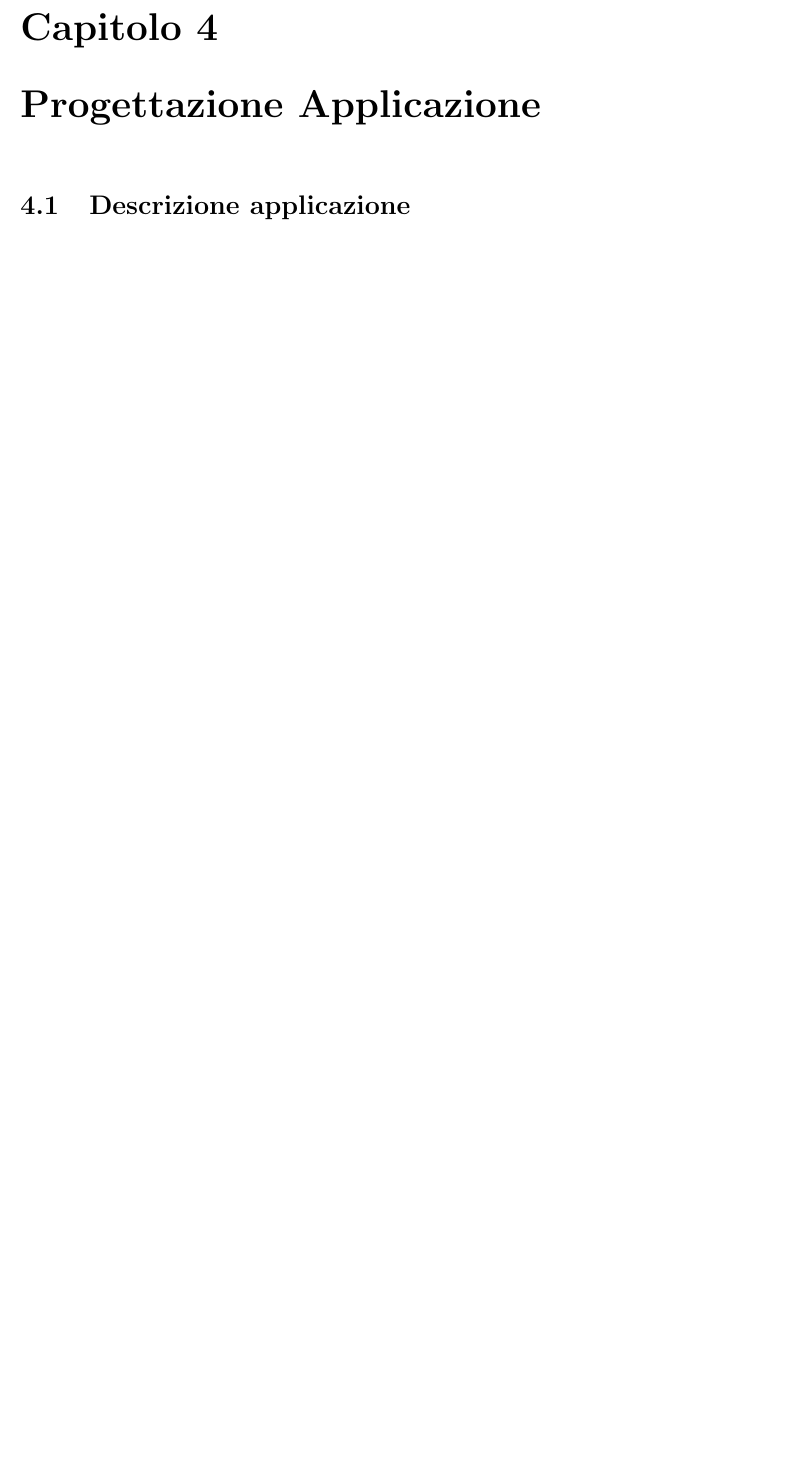
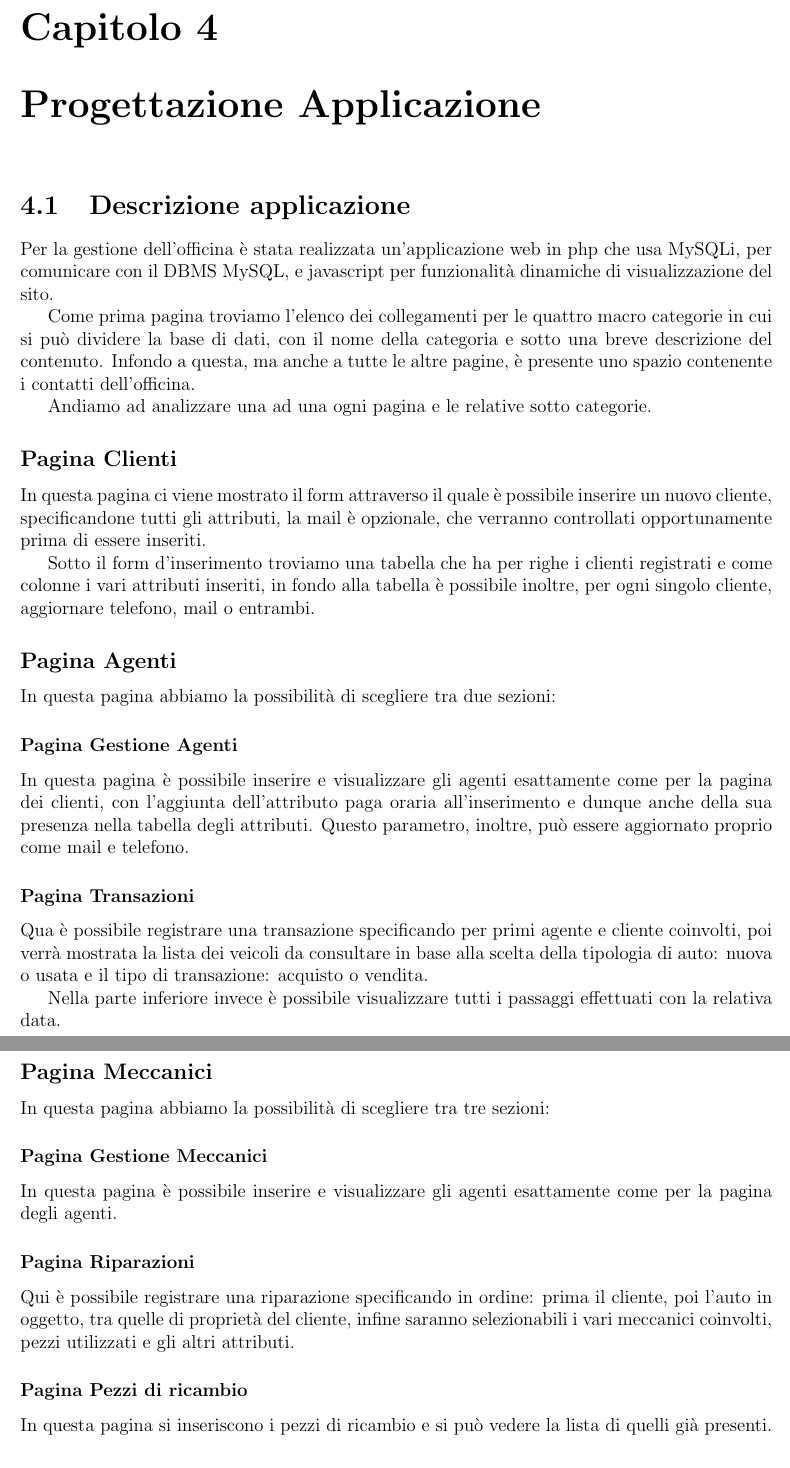
Before and after one commit to g-mainardi/workshop-db, a LaTeX document (report/report.tex): part of page 10 of 10 before the commit and two parts of pages 10 and 11 of 11 after it, the two joined at a grey line, cut so that both start at the same text, the shorter picture padded with empty space. Compiled offline with pdfLaTeX.

Commit message:
Added chapter 4 and corrected date selection in main text

```diff
--- a/report/report.tex
+++ b/report/report.tex
@@ -414,3 +416,56 @@ ogni Attestato.
 \chapter{Progettazione Applicazione}
 
 \section{Descrizione applicazione}
+Per la gestione dell'officina è stata realizzata un'applicazione web in php che usa MySQLi, per
+%
+comunicare con il DBMS MySQL, e javascript per funzionalità dinamiche di visualizzazione del sito.
+
+Come prima pagina troviamo l'elenco dei collegamenti per le quattro macro categorie in cui si può dividere la base
+%
+di dati, con il nome della categoria e sotto una breve descrizione del contenuto.
+%
+Infondo a questa, ma anche a tutte le altre pagine, è presente uno spazio contenente i contatti dell'officina.
+
+Andiamo ad analizzare una ad una ogni pagina e le relative sotto categorie.
+
+\subsection*{Pagina Clienti}
+In questa pagina ci viene mostrato il form attraverso il quale è possibile inserire un nuovo cliente, specificandone
+%
+tutti gli attributi, la mail è opzionale, che verranno controllati opportunamente prima di essere inseriti.
+
+Sotto il form d'inserimento troviamo una tabella che ha per righe i clienti registrati e come colonne i vari attributi
+%
+inseriti, in fondo alla tabella è possibile inoltre, per ogni singolo cliente, aggiornare telefono, mail o entrambi.
+
+\subsection*{Pagina Agenti}
+In questa pagina abbiamo la possibilità di scegliere tra due sezioni:
+
+\subsubsection*{Pagina Gestione Agenti}
+In questa pagina è possibile inserire e visualizzare gli agenti esattamente come per la pagina dei clienti, con
+%
+l'aggiunta dell'attributo paga oraria all'inserimento e dunque anche della sua presenza nella tabella degli attributi.
+%
+Questo parametro, inoltre, può essere aggiornato proprio come mail e telefono.
+
+\subsubsection*{Pagina Transazioni}
+Qua è possibile registrare una transazione specificando per primi agente e cliente coinvolti, poi verrà mostrata la lista
+%
+dei veicoli da consultare in base alla scelta della tipologia di auto: nuova o usata e il tipo di transazione: acquisto o vendita.
+
+Nella parte inferiore invece è possibile visualizzare tutti i passaggi effettuati con la relativa data.
+
+\subsection*{Pagina Meccanici}
+In questa pagina abbiamo la possibilità di scegliere tra tre sezioni:
+
+\subsubsection*{Pagina Gestione Meccanici}
+In questa pagina è possibile inserire e visualizzare gli agenti esattamente come per la pagina degli agenti.
+
+\subsubsection*{Pagina Riparazioni}
+Qui è possibile registrare una riparazione specificando in ordine: prima il cliente, poi l'auto in oggetto, tra quelle
+%
+di proprietà del cliente, infine saranno selezionabili i vari meccanici coinvolti, pezzi utilizzati e gli altri attributi.
+
+\subsubsection*{Pagina Pezzi di ricambio}
+In questa pagina si inseriscono i pezzi di ricambio e si può vedere la lista di quelli già presenti.
+
+\subsection*{Pagina Veicoli}
```
Also changed, not shown: report/report.pdf, report/report.tex (23 more changed lines).
